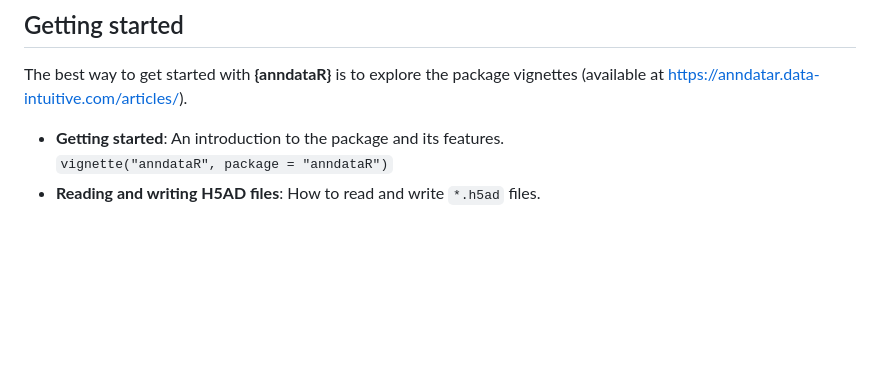
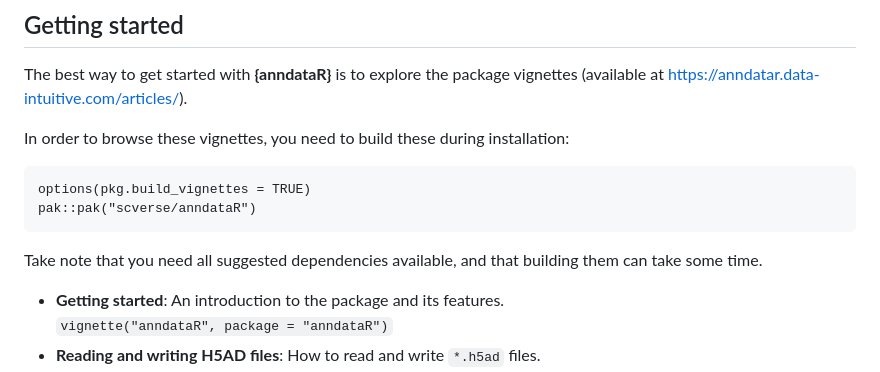
Before and after one commit to scverse/anndataR, a Markdown page: README.md, the part around the change. Drawn GitHub-style; blank space fills up the shorter version.

````diff
--- a/README.md
+++ b/README.md
@@ -56,6 +56,15 @@ pak::pak("scverse/anndataR", dependencies = TRUE)
 
 The best way to get started with **{anndataR}** is to explore the package vignettes (available at https://anndatar.data-intuitive.com/articles/).
 
+In order to browse these vignettes, you need to build these during installation:
+
+```
+options(pkg.build_vignettes = TRUE)
+pak::pak("scverse/anndataR")
+```
+
+Take note that you need all suggested dependencies available, and that building them can take some time.
+
 - **Getting started**: An introduction to the package and its features.
   `vignette("anndataR", package = "anndataR")`
 - **Reading and writing H5AD files**: How to read and write `*.h5ad` files.
````
